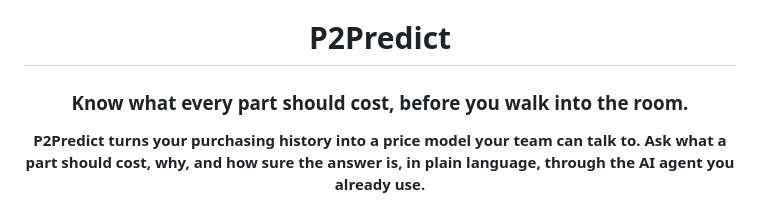
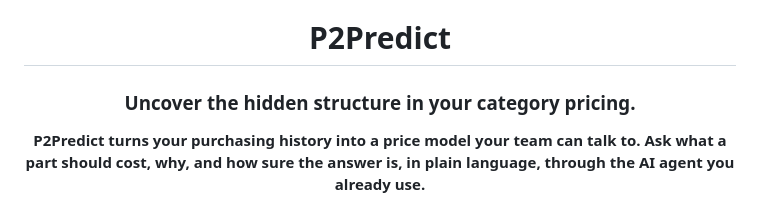
Before and after one commit to ahmed-khalil-hafsi/P2Predict, a Markdown page: README.md, the part around the change. Drawn GitHub-style.

Commit message:
Docs: reframe tagline around hidden price structure

```diff
--- a/README.md
+++ b/README.md
@@ -2,7 +2,7 @@
 
 # P2Predict
 
-### Know what every part should cost, before you walk into the room.
+### Uncover the hidden structure in your category pricing.
 
 **P2Predict turns your purchasing history into a price model your team can talk to. Ask what a part should cost, why, and how sure the answer is, in plain language, through the AI agent you already use.**
 
```
